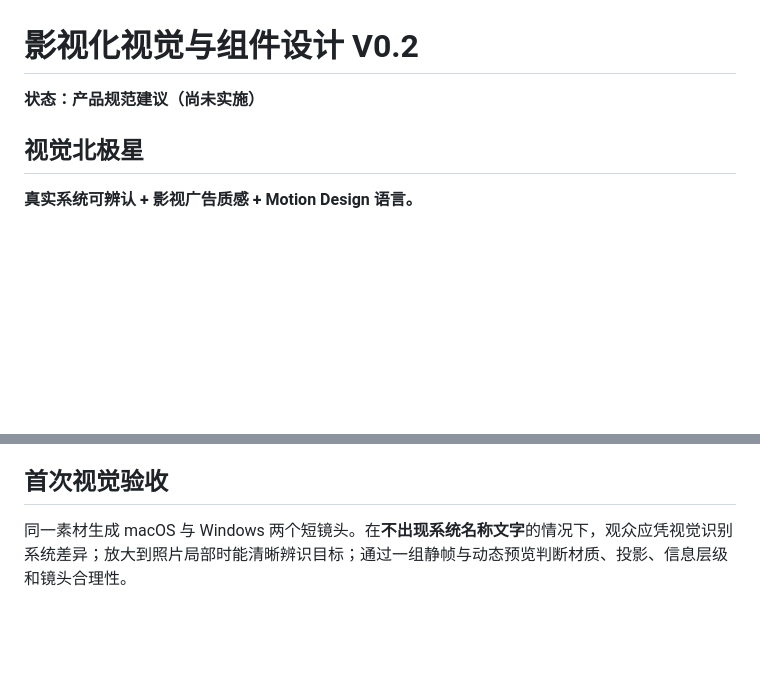
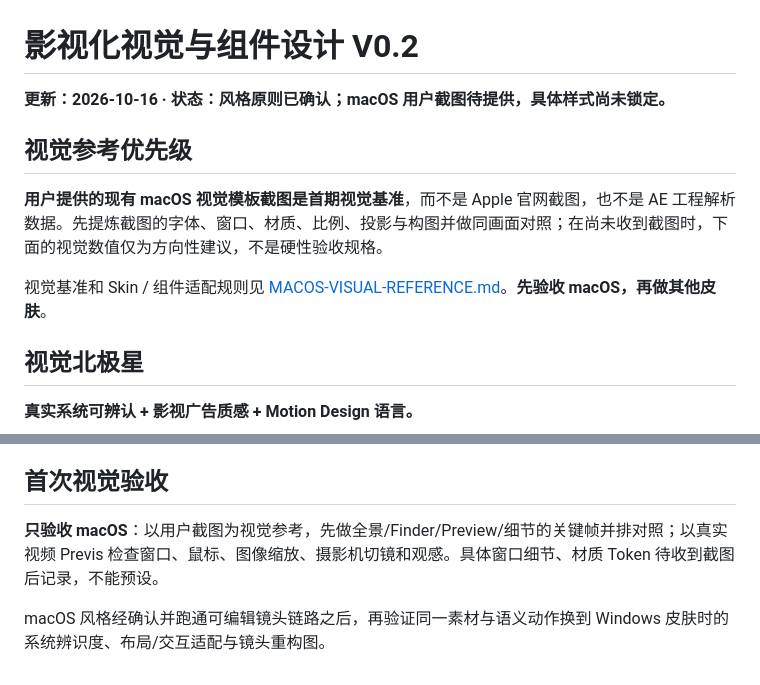
Before and after one commit to kzz-x/XPIN-Desktop, a Markdown page: docs/VISUAL-AND-COMPONENTS.md, 2 parts joined by grey strips. GitHub-like rendering; blank space fills up the shorter version.

Commit message:
docs: align docs/VISUAL-AND-COMPONENTS.md with screenshot-first macOS workflow

```diff
--- a/docs/VISUAL-AND-COMPONENTS.md
+++ b/docs/VISUAL-AND-COMPONENTS.md
@@ -1,6 +1,12 @@
 # 影视化视觉与组件设计 V0.2
 
-**状态：产品规范建议（尚未实施）**
+**更新：2026-10-16 · 状态：风格原则已确认；macOS 用户截图待提供，具体样式尚未锁定。**
+
+## 视觉参考优先级
+
+**用户提供的现有 macOS 视觉模板截图是首期视觉基准**，而不是 Apple 官网截图，也不是 AE 工程解析数据。先提炼截图的字体、窗口、材质、比例、投影与构图并做同画面对照；在尚未收到截图时，下面的视觉数值仅为方向性建议，不是硬性验收规格。
+
+视觉基准和 Skin / 组件适配规则见 [MACOS-VISUAL-REFERENCE.md](MACOS-VISUAL-REFERENCE.md)。**先验收 macOS，再做其他皮肤**。
 
 ## 视觉北极星
 
@@ -116,4 +122,6 @@
 
 ## 首次视觉验收
 
-同一素材生成 macOS 与 Windows 两个短镜头。在**不出现系统名称文字**的情况下，观众应凭视觉识别系统差异；放大到照片局部时能清晰辨识目标；通过一组静帧与动态预览判断材质、投影、信息层级和镜头合理性。
+**只验收 macOS**：以用户截图为视觉参考，先做全景/Finder/Preview/细节的关键帧并排对照；以真实视频 Previs 检查窗口、鼠标、图像缩放、摄影机切镜和观感。具体窗口细节、材质 Token 待收到截图后记录，不能预设。
+
+macOS 风格经确认并跑通可编辑镜头链路之后，再验证同一素材与语义动作换到 Windows 皮肤时的系统辨识度、布局/交互适配与镜头重构图。
```
